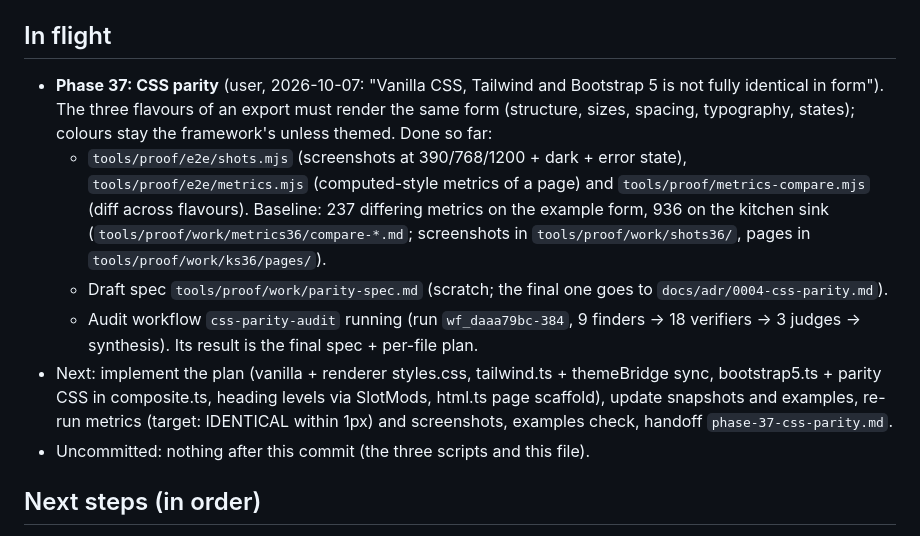
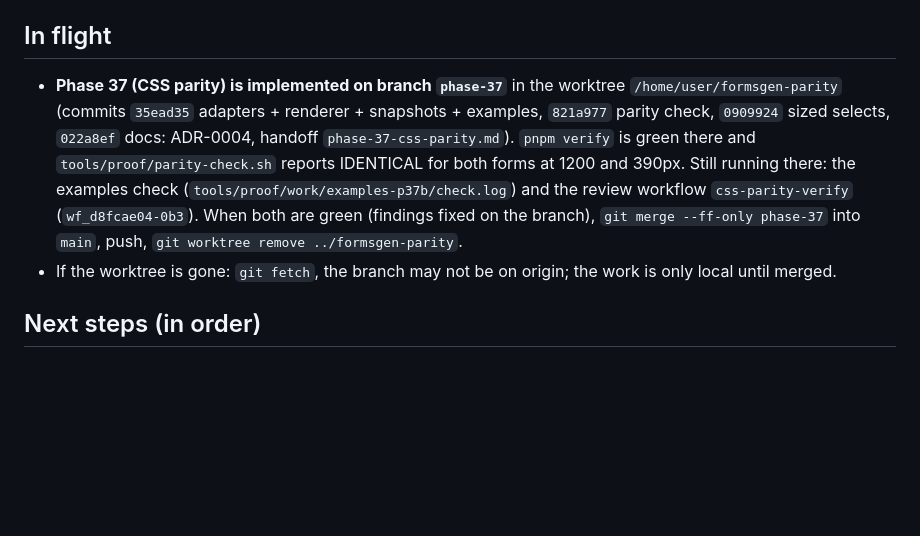
Before and after one commit to albahadly/formsgen-v2, a Markdown page: docs/handoff/PROGRESS.md, the part around the change. Rendered like a GitHub page; blank space fills up the shorter version.

Commit message:
chore(progress): phase 37 work lives on branch phase-37 until merged
Co-Authored-By: Claude Fable 5.1 <noreply@anthropic.com>
Claude-Session: https://claude.ai/code/session_01Ws6Ri6qtJ9yHaBWDVEZ7sM

```diff
--- a/docs/handoff/PROGRESS.md
+++ b/docs/handoff/PROGRESS.md
@@ -27,27 +27,18 @@ work. Phase handoffs (`INDEX.md`) stay the long-form record.
 
 ## In flight
 
-- **Phase 37: CSS parity** (user, 2026-10-07: "Vanilla CSS, Tailwind and
-  Bootstrap 5 is not fully identical in form"). The three flavours of an
-  export must render the same form (structure, sizes, spacing, typography,
-  states); colours stay the framework's unless themed. Done so far:
-  - `tools/proof/e2e/shots.mjs` (screenshots at 390/768/1200 + dark +
-    error state), `tools/proof/e2e/metrics.mjs` (computed-style metrics of a
-    page) and `tools/proof/metrics-compare.mjs` (diff across flavours).
-    Baseline: 237 differing metrics on the example form, 936 on the kitchen
-    sink (`tools/proof/work/metrics36/compare-*.md`; screenshots in
-    `tools/proof/work/shots36/`, pages in `tools/proof/work/ks36/pages/`).
-  - Draft spec `tools/proof/work/parity-spec.md` (scratch; the final one
-    goes to `docs/adr/0004-css-parity.md`).
-  - Audit workflow `css-parity-audit` running (run `wf_daaa79bc-384`,
-    9 finders → 18 verifiers → 3 judges → synthesis). Its result is the
-    final spec + per-file plan.
-- Next: implement the plan (vanilla + renderer styles.css, tailwind.ts +
-  themeBridge sync, bootstrap5.ts + parity CSS in composite.ts, heading
-  levels via SlotMods, html.ts page scaffold), update snapshots and
-  examples, re-run metrics (target: IDENTICAL within 1px) and screenshots,
-  examples check, handoff `phase-37-css-parity.md`.
-- Uncommitted: nothing after this commit (the three scripts and this file).
+- **Phase 37 (CSS parity) is implemented on branch `phase-37`** in the
+  worktree `/home/user/formsgen-parity` (commits `35ead35` adapters +
+  renderer + snapshots + examples, `821a977` parity check, `0909924` sized
+  selects, `022a8ef` docs: ADR-0004, handoff `phase-37-css-parity.md`).
+  `pnpm verify` is green there and `tools/proof/parity-check.sh` reports
+  IDENTICAL for both forms at 1200 and 390px. Still running there: the
+  examples check (`tools/proof/work/examples-p37b/check.log`) and the
+  review workflow `css-parity-verify` (`wf_d8fcae04-0b3`). When both are
+  green (findings fixed on the branch), `git merge --ff-only phase-37` into
+  `main`, push, `git worktree remove ../formsgen-parity`.
+- If the worktree is gone: `git fetch`, the branch may not be on origin;
+  the work is only local until merged.
 
 ## Next steps (in order)
 
```
